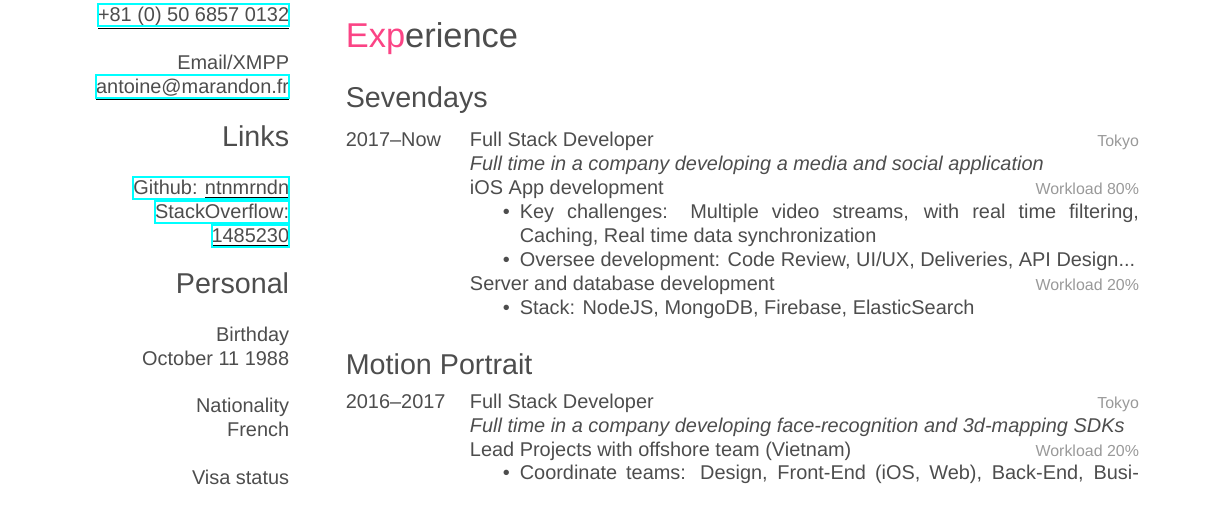
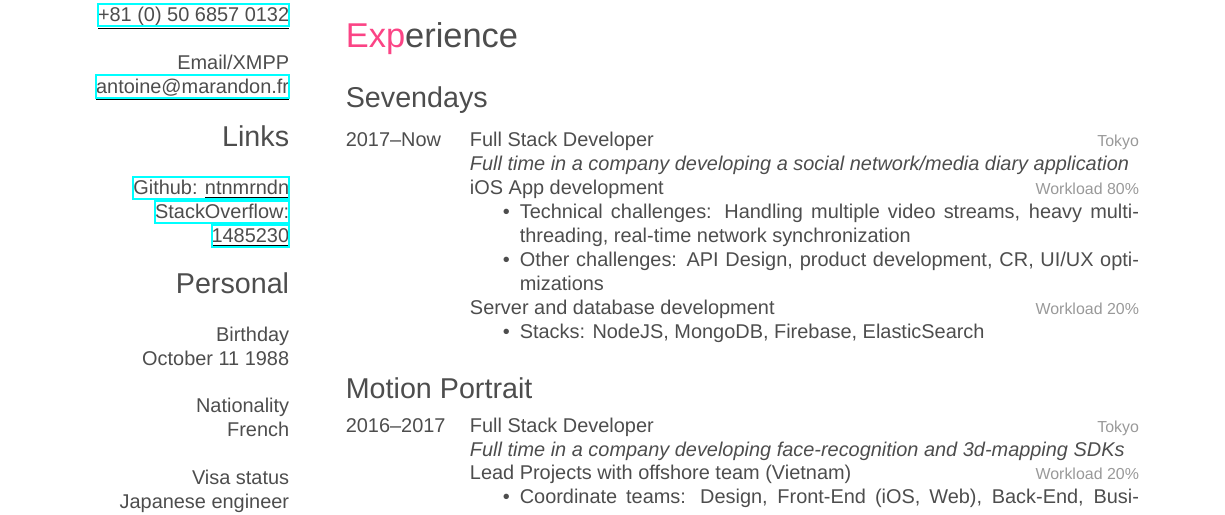
Before and after one commit to ntnmrndn/Resume, a LaTeX CV (cv.tex): part of page 1 of 2 before the commit and part of page 1 of 3 after it, cut so that both start at the same text. Compiled offline with XeLaTeX; a missing font is replaced by an installed copy or a similar font.

Commit message:
Small update

```diff
--- a/cv.tex
+++ b/cv.tex
@@ -102,17 +102,17 @@
 {2017--Now}
 {Full Stack Developer}
 {Tokyo}
-{\emph{Full time in a company developing a media and social application}
+{\emph{Full time in a company developing a social network/media diary application}
 
 \textbf{iOS App development} \workload{80}
 \begin{itemize}
-\item \textbf{Key challenges:} Multiple video streams, with real time filtering, Caching, Real time data synchronization
-\item \textbf{Oversee development:} Code Review, UI/UX, Deliveries, API Design...
+\item \textbf{Technical challenges:} Handling multiple video streams, heavy multithreading, real-time network synchronization
+\item \textbf{Other challenges:} API Design, product development, CR, UI/UX optimizations
 \end{itemize}
 %-------------------- Backend ------------------------
 \textbf{Server and database development} \workload{20}
 \begin{itemize}
-\item \textbf{Stack:} NodeJS, MongoDB, Firebase, ElasticSearch
+\item \textbf{Stacks:} NodeJS, MongoDB, Firebase, ElasticSearch
 
 \end{itemize}
 
```
Also changed, not shown: CV_Antoine_MARANDON_2018-09.pdf (deleted), CV_Antoine_MARANDON_2019-01.pdf (added), cv.tex (2 more changed lines).
